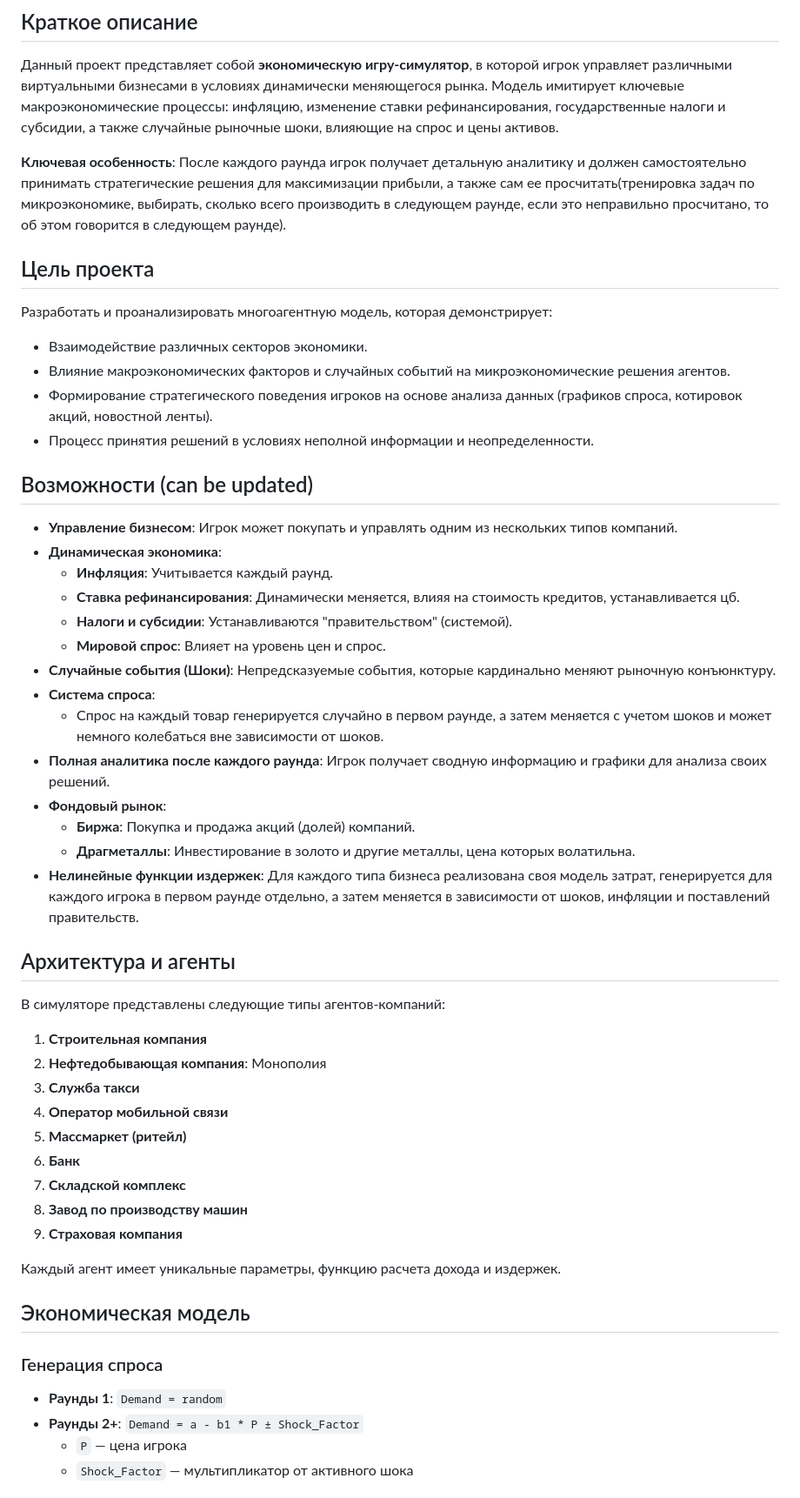
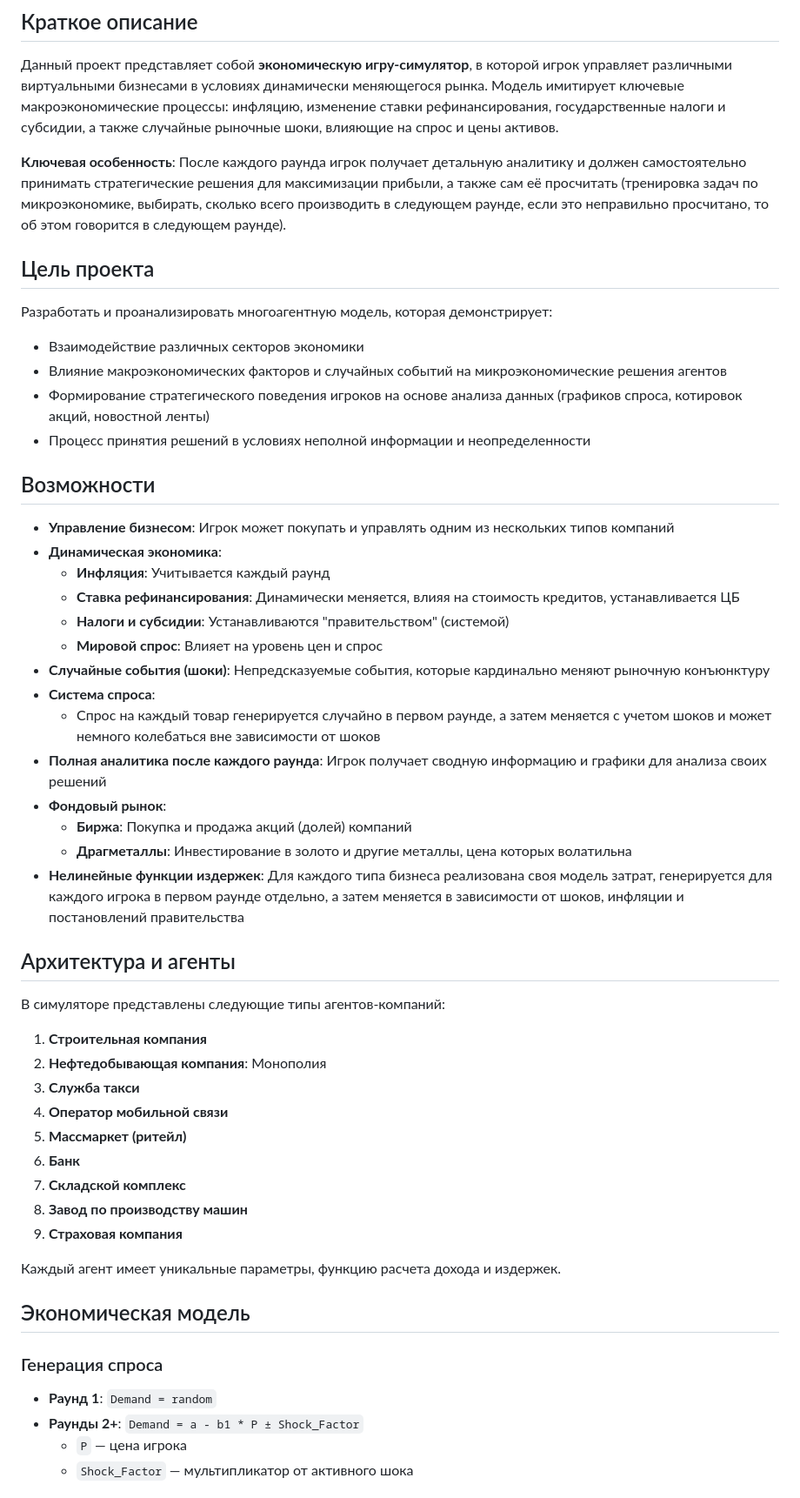
Before and after one commit to nushenka/IPC_Bogoslovskaya_2025, a Markdown page: README.md, the part around one of its changes. Shown at 87% size. GitHub-like rendering.

```diff
--- a/README.md
+++ b/README.md
@@ -27,47 +27,47 @@
 
 Данный проект представляет собой **экономическую игру-симулятор**, в которой игрок управляет различными виртуальными бизнесами в условиях динамически меняющегося рынка. Модель имитирует ключевые макроэкономические процессы: инфляцию, изменение ставки рефинансирования, государственные налоги и субсидии, а также случайные рыночные шоки, влияющие на спрос и цены активов.
 
-**Ключевая особенность**: После каждого раунда игрок получает детальную аналитику и должен самостоятельно принимать стратегические решения для максимизации прибыли, а также сам ее просчитать(тренировка задач по микроэкономике, выбирать, сколько всего производить в следующем раунде, если это неправильно просчитано, то об этом говорится в следующем раунде).
+**Ключевая особенность**: После каждого раунда игрок получает детальную аналитику и должен самостоятельно принимать стратегические решения для максимизации прибыли, а также сам её просчитать (тренировка задач по микроэкономике, выбирать, сколько всего производить в следующем раунде, если это неправильно просчитано, то об этом говорится в следующем раунде).
 
 ## Цель проекта
 
 Разработать и проанализировать многоагентную модель, которая демонстрирует:
 
-- Взаимодействие различных секторов экономики.
-- Влияние макроэкономических факторов и случайных событий на микроэкономические решения агентов.
-- Формирование стратегического поведения игроков на основе анализа данных (графиков спроса, котировок акций, новостной ленты).
-- Процесс принятия решений в условиях неполной информации и неопределенности.
+- Взаимодействие различных секторов экономики
+- Влияние макроэкономических факторов и случайных событий на микроэкономические решения агентов
+- Формирование стратегического поведения игроков на основе анализа данных (графиков спроса, котировок акций, новостной ленты)
+- Процесс принятия решений в условиях неполной информации и неопределенности
 
-## Возможности (can be updated)
+## Возможности
 
-- **Управление бизнесом**: Игрок может покупать и управлять одним из нескольких типов компаний.
+- **Управление бизнесом**: Игрок может покупать и управлять одним из нескольких типов компаний
 - **Динамическая экономика**:
-  - **Инфляция**: Учитывается каждый раунд.
-  - **Ставка рефинансирования**: Динамически меняется, влияя на стоимость кредитов, устанавливается цб.
-  - **Налоги и субсидии**: Устанавливаются "правительством" (системой).
-  - **Мировой спрос**: Влияет на уровень цен и спрос.
-- **Случайные события (Шоки)**: Непредсказуемые события, которые кардинально меняют рыночную конъюнктуру.
+  - **Инфляция**: Учитывается каждый раунд
+  - **Ставка рефинансирования**: Динамически меняется, влияя на стоимость кредитов, устанавливается ЦБ
+  - **Налоги и субсидии**: Устанавливаются "правительством" (системой)
+  - **Мировой спрос**: Влияет на уровень цен и спрос
+- **Случайные события (шоки)**: Непредсказуемые события, которые кардинально меняют рыночную конъюнктуру
 - **Система спроса**:
-  - Cпрос на каждый товар генерируется случайно в первом раунде, а затем меняется с учетом шоков и может немного колебаться вне зависимости от шоков.
-- **Полная аналитика после каждого раунда**: Игрок получает сводную информацию и графики для анализа своих решений.
+  - Спрос на каждый товар генерируется случайно в первом раунде, а затем меняется с учетом шоков и может немного колебаться вне зависимости от шоков
+- **Полная аналитика после каждого раунда**: Игрок получает сводную информацию и графики для анализа своих решений
 - **Фондовый рынок**:
-  - **Биржа**: Покупка и продажа акций (долей) компаний.
-  - **Драгметаллы**: Инвестирование в золото и другие металлы, цена которых волатильна.
-- **Нелинейные функции издержек**: Для каждого типа бизнеса реализована своя модель затрат, генерируется для каждого игрока в первом раунде отдельно, а затем меняется в зависимости от шоков, инфляции и поставлений правительств.
+  - **Биржа**: Покупка и продажа акций (долей) компаний
+  - **Драгметаллы**: Инвестирование в золото и другие металлы, цена которых волатильна
+- **Нелинейные функции издержек**: Для каждого типа бизнеса реализована своя модель затрат, генерируется для каждого игрока в первом раунде отдельно, а затем меняется в зависимости от шоков, инфляции и постановлений правительства
 
 ## Архитектура и агенты
 
 В симуляторе представлены следующие типы агентов-компаний:
 
-1.  **Строительная компания**
-2.  **Нефтедобывающая компания**: Монополия
-3.  **Служба такси**
-4.  **Оператор мобильной связи**
-5.  **Массмаркет (ритейл)**
-6.  **Банк**
-7.  **Складской комплекс**
-8.  **Завод по производству машин**
-9.  **Страховая компания**
+1. **Строительная компания**
+2. **Нефтедобывающая компания**: Монополия
+3. **Служба такси**
+4. **Оператор мобильной связи**
+5. **Массмаркет (ритейл)**
+6. **Банк**
+7. **Складской комплекс**
+8. **Завод по производству машин**
+9. **Страховая компания**
 
 Каждый агент имеет уникальные параметры, функцию расчета дохода и издержек.
 
@@ -75,7 +75,7 @@
 
 ### Генерация спроса
 
-- **Раунды 1**: `Demand = random`
+- **Раунд 1**: `Demand = random`
 - **Раунды 2+**: `Demand = a - b1 * P ± Shock_Factor`
   - `P` — цена игрока
   - `Shock_Factor` — мультипликатор от активного шока
```
Also changed, not shown: other parts of README.md (+26 -37 lines).
